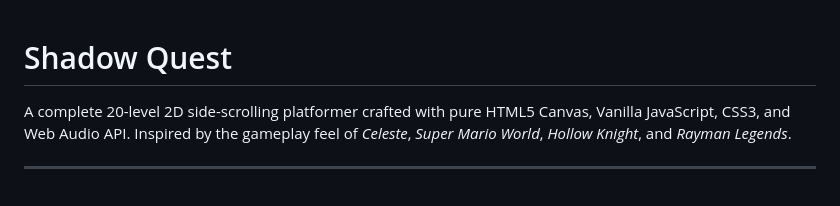
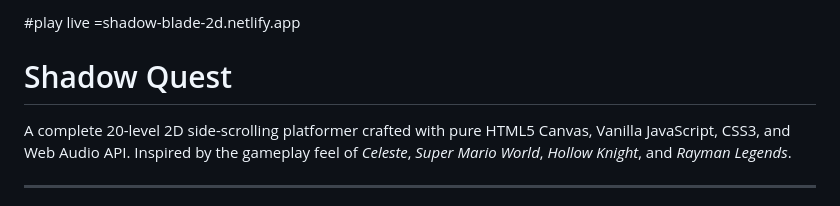
Before and after one commit to adityaprasa231195/shadow-blade-, a Markdown page: README.md, the part around the change. GitHub-like rendering.

```diff
--- a/README.md
+++ b/README.md
@@ -1,3 +1,6 @@
+#play live =shadow-blade-2d.netlify.app
+
+
 # Shadow Quest
 
 A complete 20-level 2D side-scrolling platformer crafted with pure HTML5 Canvas, Vanilla JavaScript, CSS3, and Web Audio API. Inspired by the gameplay feel of *Celeste*, *Super Mario World*, *Hollow Knight*, and *Rayman Legends*.
```
